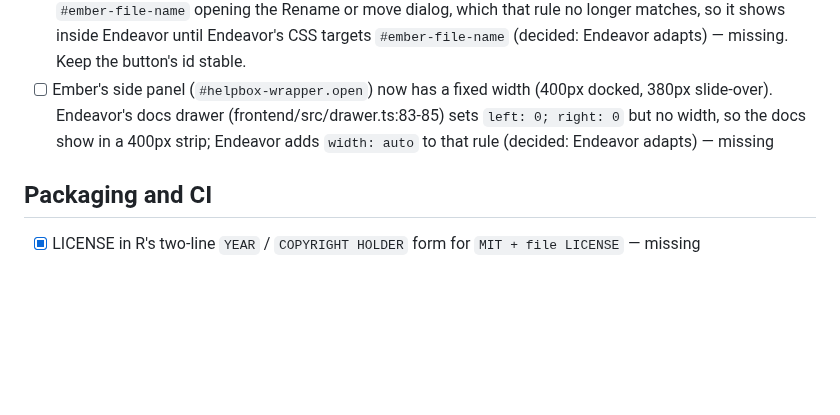
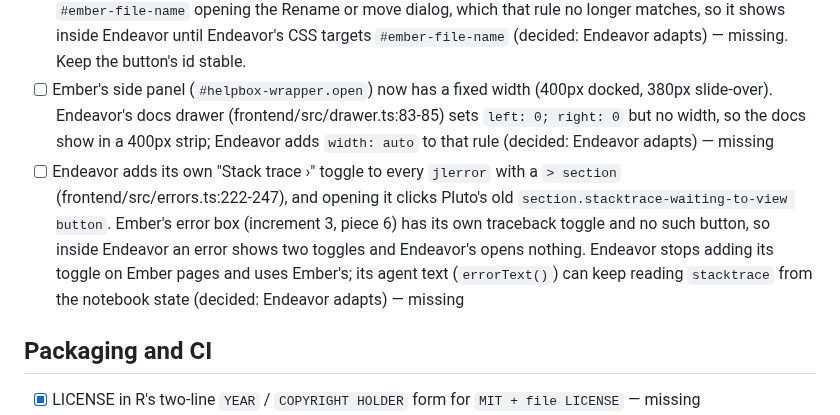
Before and after one commit to jowch/Ember, a Markdown page: docs/design-gaps.md, the part around the change. Drawn GitHub-style; blank space fills up the shorter version.

Commit message:
Note Endeavor's duplicate traceback toggle on Ember's new error box
Co-Authored-By: Claude <noreply@anthropic.com>

```diff
--- a/docs/design-gaps.md
+++ b/docs/design-gaps.md
@@ -89,6 +89,7 @@ done; clear out ticked items at each release.
 - [ ] Graph edges gain `via = "disabled"` (a reader of a name only a disabled cell defines; ui-3-plan.md, piece 1). Check that Endeavor's graph queries treat it as an edge to a cell that doesn't run — missing
 - [ ] Endeavor hides the header's old file picker (frontend/src/theme.ts:295, `nav#at_the_top > pluto-filepicker`) so renaming/moving isn't offered inside it; Ember's header now has a file-name button `#ember-file-name` opening the Rename or move dialog, which that rule no longer matches, so it shows inside Endeavor until Endeavor's CSS targets `#ember-file-name` (decided: Endeavor adapts) — missing. Keep the button's id stable.
 - [ ] Ember's side panel (`#helpbox-wrapper.open`) now has a fixed width (400px docked, 380px slide-over). Endeavor's docs drawer (frontend/src/drawer.ts:83-85) sets `left: 0; right: 0` but no width, so the docs show in a 400px strip; Endeavor adds `width: auto` to that rule (decided: Endeavor adapts) — missing
+- [ ] Endeavor adds its own "Stack trace ›" toggle to every `jlerror` with a `> section` (frontend/src/errors.ts:222-247), and opening it clicks Pluto's old `section.stacktrace-waiting-to-view button`. Ember's error box (increment 3, piece 6) has its own traceback toggle and no such button, so inside Endeavor an error shows two toggles and Endeavor's opens nothing. Endeavor stops adding its toggle on Ember pages and uses Ember's; its agent text (`errorText()`) can keep reading `stacktrace` from the notebook state (decided: Endeavor adapts) — missing
 
 ## Packaging and CI
 
```
